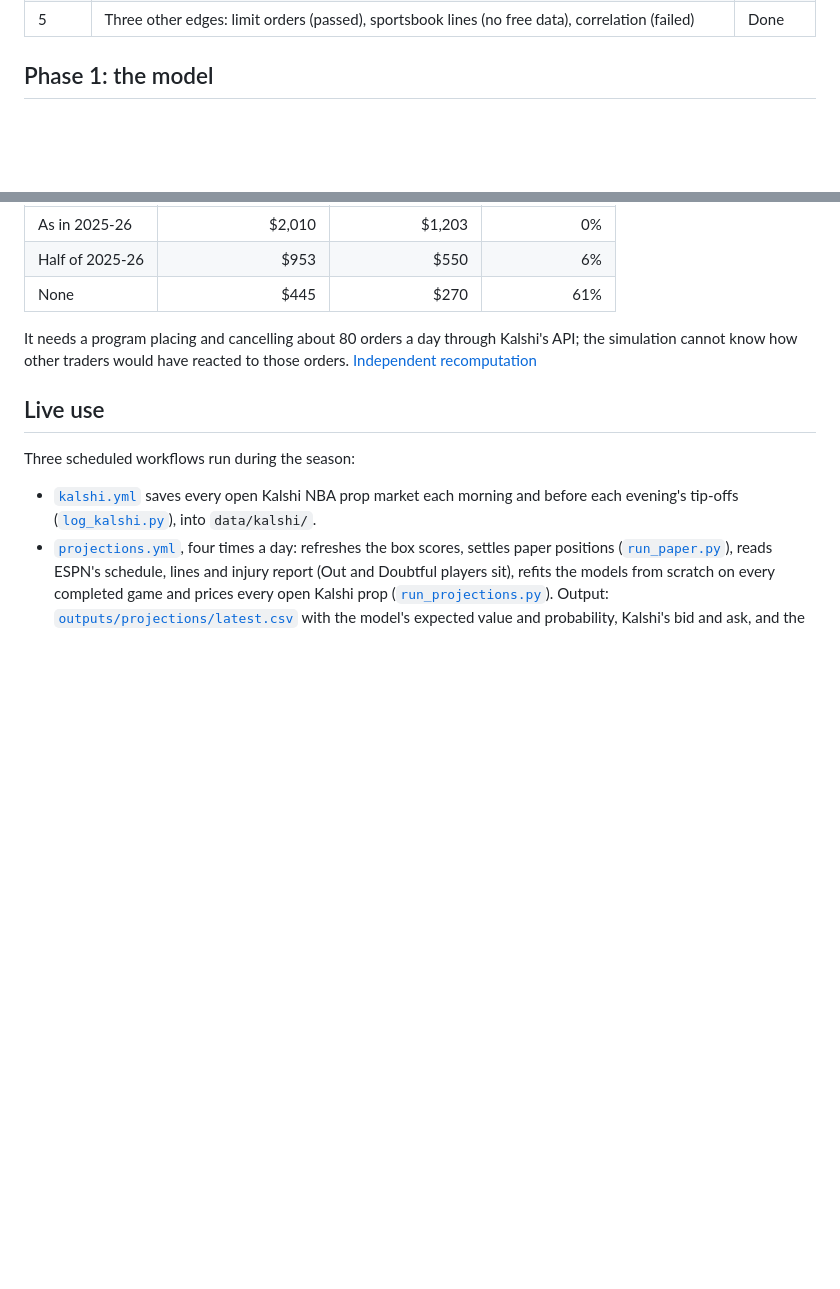
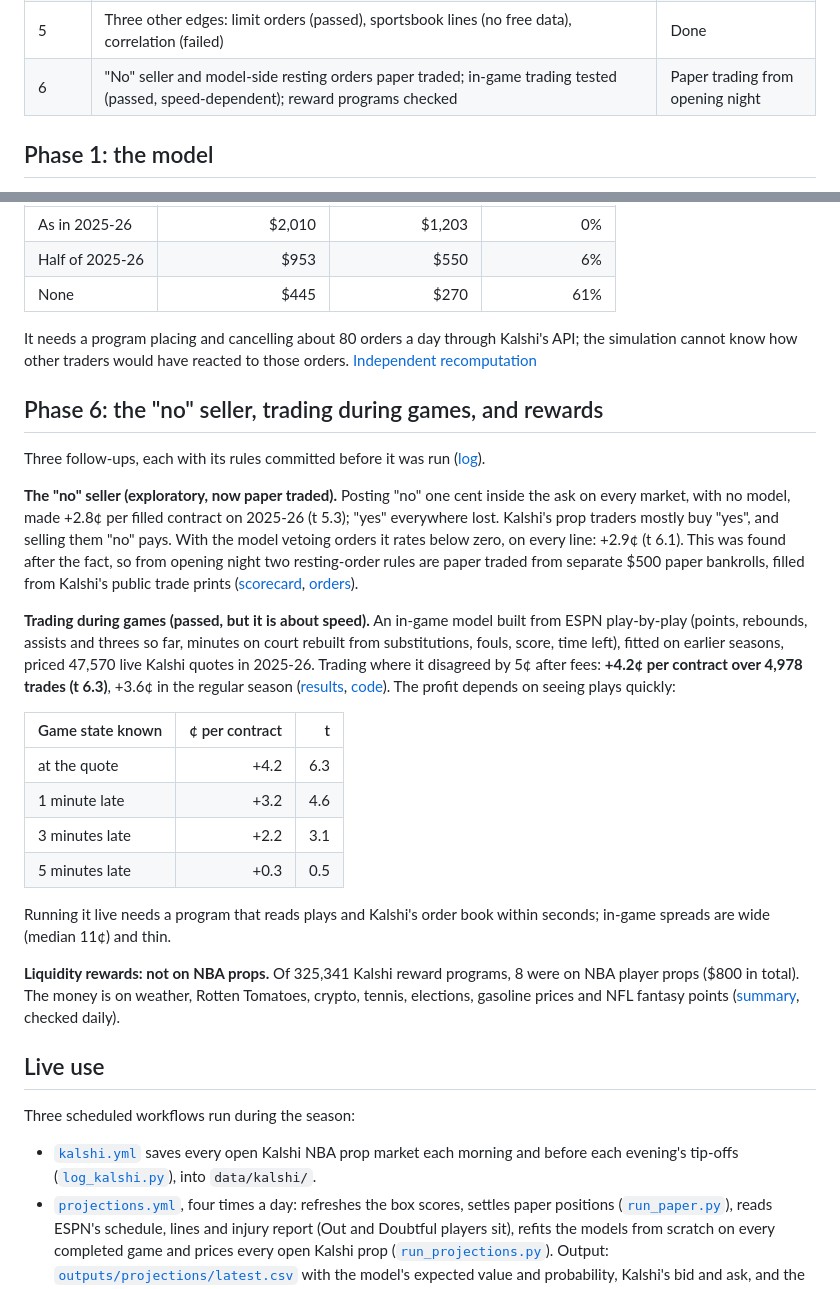
Before and after one commit to akilatrades/nba-prop-model, a Markdown page: README.md, 2 parts joined by grey strips. GitHub-like rendering; blank space fills up the shorter version.

```diff
--- a/README.md
+++ b/README.md
@@ -30,6 +30,7 @@ through 2026-27 ([Phase 4](#phase-4-the-2026-27-rule-paper-traded)).
 | 3 | Live: Kalshi price log and model prices for every open prop, from opening night | Running |
 | 4 | A cost-aware trading rule, paper traded through 2026-27 with a $500 paper bankroll | Running |
 | 5 | Three other edges: limit orders (passed), sportsbook lines (no free data), correlation (failed) | Done |
+| 6 | "No" seller and model-side resting orders paper traded; in-game trading tested (passed, speed-dependent); reward programs checked | Paper trading from opening night |
 
 ## Phase 1: the model
 
@@ -217,6 +218,45 @@ It needs a program placing and cancelling about 80 orders a day through
 Kalshi's API; the simulation cannot know how other traders would have
 reacted to those orders. [Independent recomputation](scripts/verify_maker.py)
 
+## Phase 6: the "no" seller, trading during games, and rewards
+
+Three follow-ups, each with its rules committed before it was run
+([log](RESEARCH_LOG.md)).
+
+**The "no" seller (exploratory, now paper traded).** Posting "no" one cent
+inside the ask on every market, with no model, made +2.8¢ per filled
+contract on 2025-26 (t 5.3); "yes" everywhere lost. Kalshi's prop traders
+mostly buy "yes", and selling them "no" pays. With the model vetoing orders
+it rates below zero, on every line: +2.9¢ (t 6.1). This was found after the
+fact, so from opening night two resting-order rules are paper traded from
+separate $500 paper bankrolls, filled from Kalshi's public trade prints
+([scorecard](outputs/paper_maker/scorecard.md),
+[orders](outputs/paper_maker/orders.csv)).
+
+**Trading during games (passed, but it is about speed).** An in-game model
+built from ESPN play-by-play (points, rebounds, assists and threes so far,
+minutes on court rebuilt from substitutions, fouls, score, time left),
+fitted on earlier seasons, priced 47,570 live Kalshi quotes in 2025-26.
+Trading where it disagreed by 5¢ after fees: **+4.2¢ per contract over 4,978
+trades (t 6.3)**, +3.6¢ in the regular season
+([results](outputs/ingame/results.json), [code](run_ingame.py)). The profit
+depends on seeing plays quickly:
+
+| Game state known | ¢ per contract | t |
+|---|---:|---:|
+| at the quote | +4.2 | 6.3 |
+| 1 minute late | +3.2 | 4.6 |
+| 3 minutes late | +2.2 | 3.1 |
+| 5 minutes late | +0.3 | 0.5 |
+
+Running it live needs a program that reads plays and Kalshi's order book
+within seconds; in-game spreads are wide (median 11¢) and thin.
+
+**Liquidity rewards: not on NBA props.** Of 325,341 Kalshi reward programs,
+8 were on NBA player props ($800 in total). The money is on weather,
+Rotten Tomatoes, crypto, tennis, elections, gasoline prices and NFL fantasy
+points ([summary](outputs/incentives/summary.json), checked daily).
+
 ## Live use
 
 Three scheduled workflows run during the season:
```
Also changed, not shown: RESEARCH_LOG.md (+51 -0 lines).
